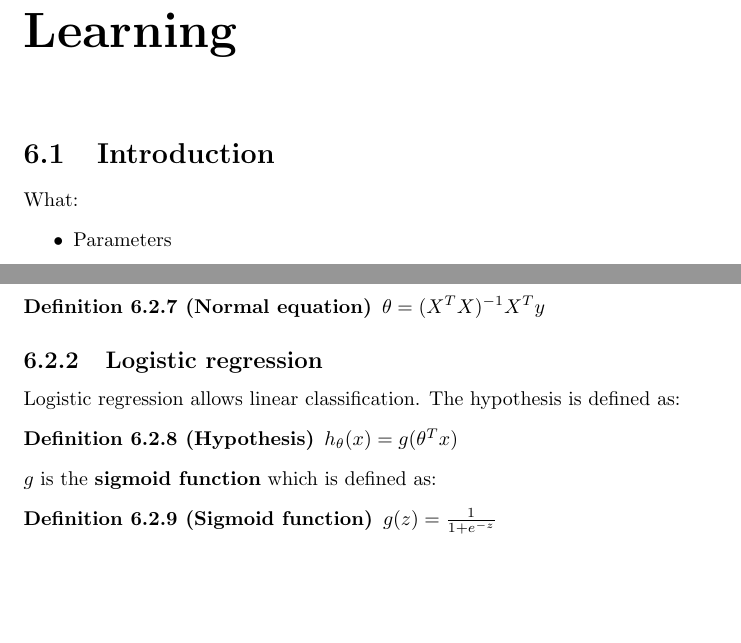
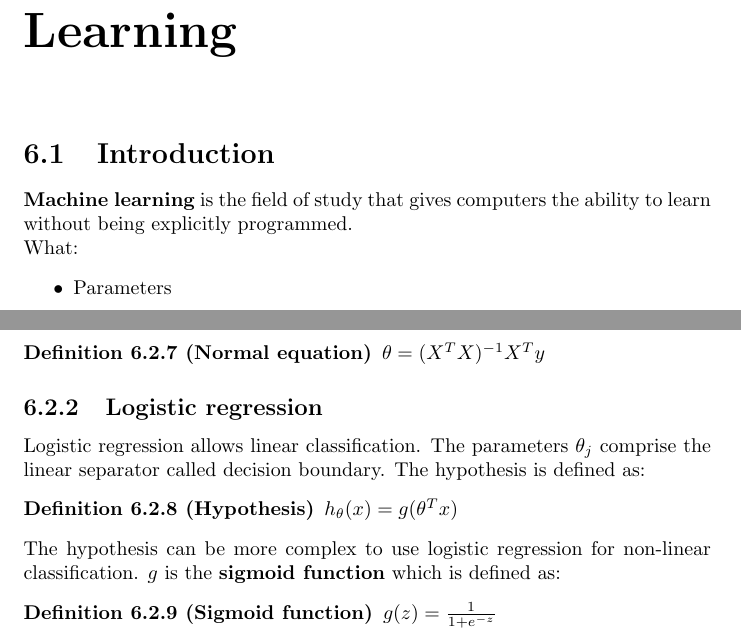
Before and after one commit to karimif/ai_notes, a LaTeX thesis (notes.tex): two parts of pages 14 and 16 of 17, joined at a grey line, cut so that both start at the same text, the shorter picture padded with empty space. Compiled offline with pdfLaTeX.

Commit message:
Minor improvements for logistic regression

```diff
--- a/notes.tex
+++ b/notes.tex
@@ -552,6 +552,8 @@ A {\bf planning agent} interleaves planning and execution. This is necessary for
 \chapter{Learning}
 
 \section{Introduction}
+{\bf Machine learning} is the field of study that gives computers the ability to learn without being explicitly programmed.
+
 What:
 \begin{itemize}
   \item Parameters
@@ -640,12 +642,12 @@ $\theta = (X^{T}X)^{-1}X^{T}y$
 
 \subsection{Logistic regression}
 
-Logistic regression allows linear classification. The hypothesis is defined as:
+Logistic regression allows linear classification. The parameters $\theta_j$ comprise the linear separator called decision boundary. The hypothesis is defined as:
 \begin{definition}[Hypothesis]
 $h_\theta(x) = g(\theta^{T}x)$
 \end{definition}
 
-$g$ is the {\bf sigmoid function} which is defined as:
+The hypothesis can be more complex to use logistic regression for non-linear classification. $g$ is the {\bf sigmoid function} which is defined as:
 \begin{definition}[Sigmoid function]
 $g(z) = \frac{1}{1 + e^{-z}}$
 \end{definition}
```
